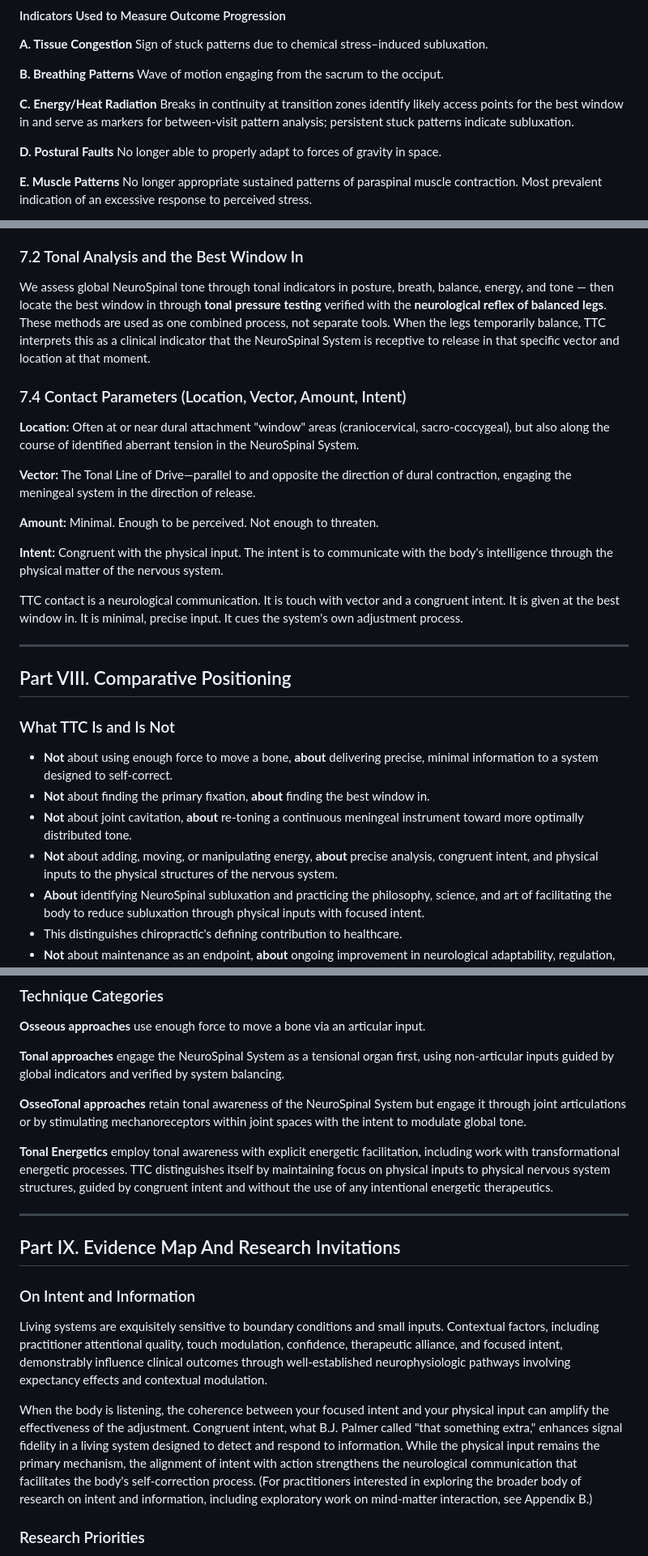
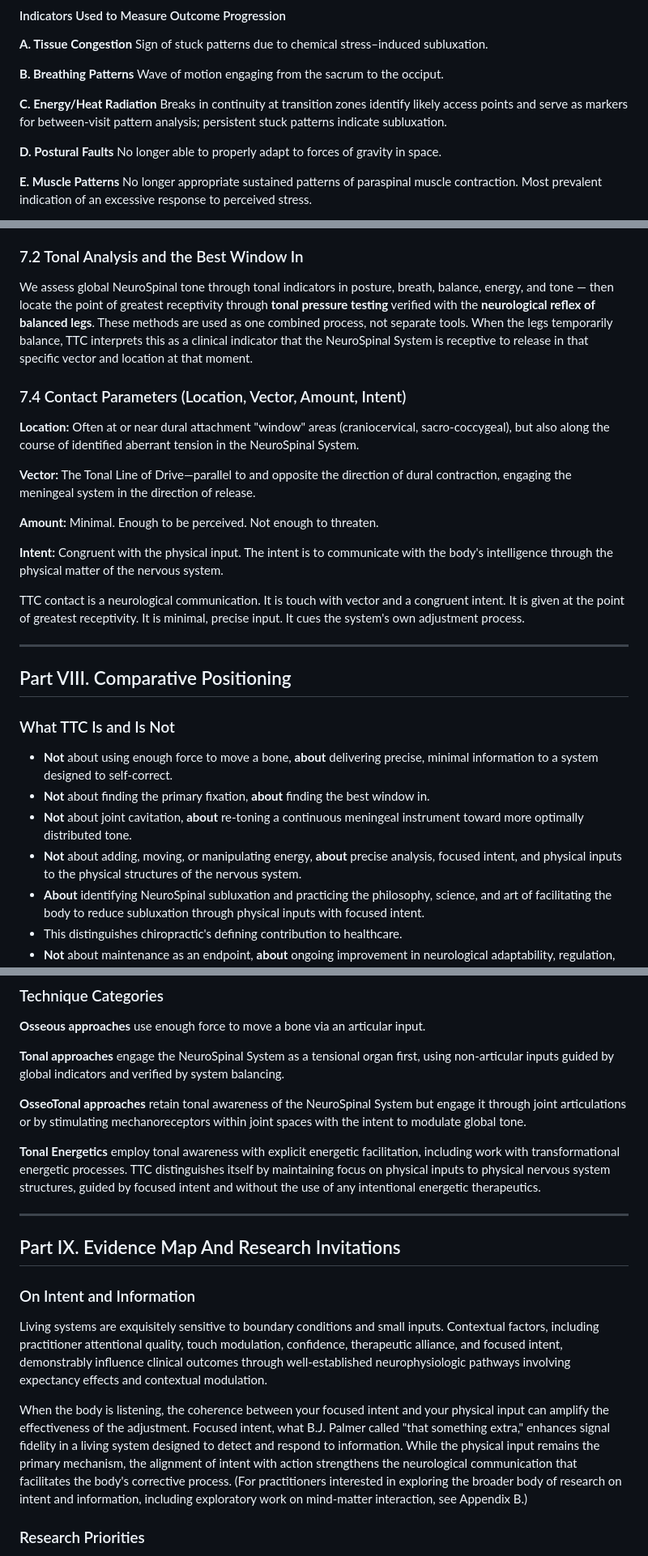
Before and after one commit to drzachconner/TTC-White-Paper, a Markdown page: renditions/01_2026-02-03_MASTER_PAPER_COMPLETE.md, 3 parts joined by grey strips. Shown at 81% size. Rendered like a GitHub page.

```diff
--- a/renditions/01_2026-02-03_MASTER_PAPER_COMPLETE.md
+++ b/renditions/01_2026-02-03_MASTER_PAPER_COMPLETE.md
@@ -532,7 +532,7 @@ Sign of stuck patterns due to chemical stress–induced subluxation.
 Wave of motion engaging from the sacrum to the occiput.
 
 **C. Energy/Heat Radiation**
-Breaks in continuity at transition zones identify likely access points for the best window in and serve as markers for between-visit pattern analysis; persistent stuck patterns indicate subluxation.
+Breaks in continuity at transition zones identify likely access points and serve as markers for between-visit pattern analysis; persistent stuck patterns indicate subluxation.
 
 **D. Postural Faults**
 No longer able to properly adapt to forces of gravity in space.
@@ -559,7 +559,7 @@ Within TTC, temporary system balancing (e.g., leg length equalization) serves as
 
 ### 7.2 Tonal Analysis and the Best Window In
 
-We assess global NeuroSpinal tone through tonal indicators in posture, breath, balance, energy, and tone — then locate the best window in through **tonal pressure testing** verified with the **neurological reflex of balanced legs**. These methods are used as one combined process, not separate tools. When the legs temporarily balance, TTC interprets this as a clinical indicator that the NeuroSpinal System is receptive to release in that specific vector and location at that moment.
+We assess global NeuroSpinal tone through tonal indicators in posture, breath, balance, energy, and tone — then locate the point of greatest receptivity through **tonal pressure testing** verified with the **neurological reflex of balanced legs**. These methods are used as one combined process, not separate tools. When the legs temporarily balance, TTC interprets this as a clinical indicator that the NeuroSpinal System is receptive to release in that specific vector and location at that moment.
 
 ### 7.4 Contact Parameters (Location, Vector, Amount, Intent)
 
@@ -571,7 +571,7 @@ We assess global NeuroSpinal tone through tonal indicators in posture, breath, b
 
 **Intent:** Congruent with the physical input. The intent is to communicate with the body's intelligence through the physical matter of the nervous system.
 
-TTC contact is a neurological communication. It is touch with vector and a congruent intent. It is given at the best window in. It is minimal, precise input. It cues the system's own adjustment process.
+TTC contact is a neurological communication. It is touch with vector and a congruent intent. It is given at the point of greatest receptivity. It is minimal, precise input. It cues the system's own adjustment process.
 
 ---
 
@@ -582,7 +582,7 @@ TTC contact is a neurological communication. It is touch with vector and a congr
 - **Not** about using enough force to move a bone, **about** delivering precise, minimal information to a system designed to self-correct.
 - **Not** about finding the primary fixation, **about** finding the best window in.
 - **Not** about joint cavitation, **about** re-toning a continuous meningeal instrument toward more optimally distributed tone.
-- **Not** about adding, moving, or manipulating energy, **about** precise analysis, congruent intent, and physical inputs to the physical structures of the nervous system.
+- **Not** about adding, moving, or manipulating energy, **about** precise analysis, focused intent, and physical inputs to the physical structures of the nervous system.
 - **About** identifying NeuroSpinal subluxation and practicing the philosophy, science, and art of facilitating the body to reduce subluxation through physical inputs with focused intent.
 - This distinguishes chiropractic's defining contribution to healthcare.
 - **Not** about maintenance as an endpoint, **about** ongoing improvement in neurological adaptability, regulation, and wholeness.
@@ -595,7 +595,7 @@ TTC contact is a neurological communication. It is touch with vector and a congr
 
 **OsseoTonal approaches** retain tonal awareness of the NeuroSpinal System but engage it through joint articulations or by stimulating mechanoreceptors within joint spaces with the intent to modulate global tone.
 
-**Tonal Energetics** employ tonal awareness with explicit energetic facilitation, including work with transformational energetic processes. TTC distinguishes itself by maintaining focus on physical inputs to physical nervous system structures, guided by congruent intent and without the use of any intentional energetic therapeutics.
+**Tonal Energetics** employ tonal awareness with explicit energetic facilitation, including work with transformational energetic processes. TTC distinguishes itself by maintaining focus on physical inputs to physical nervous system structures, guided by focused intent and without the use of any intentional energetic therapeutics.
 
 ---
 
@@ -605,7 +605,7 @@ TTC contact is a neurological communication. It is touch with vector and a congr
 
 Living systems are exquisitely sensitive to boundary conditions and small inputs. Contextual factors, including practitioner attentional quality, touch modulation, confidence, therapeutic alliance, and focused intent, demonstrably influence clinical outcomes through well-established neurophysiologic pathways involving expectancy effects and contextual modulation.
 
-When the body is listening, the coherence between your focused intent and your physical input can amplify the effectiveness of the adjustment. Congruent intent, what B.J. Palmer called "that something extra," enhances signal fidelity in a living system designed to detect and respond to information. While the physical input remains the primary mechanism, the alignment of intent with action strengthens the neurological communication that facilitates the body's self-correction process. (For practitioners interested in exploring the broader body of research on intent and information, including exploratory work on mind-matter interaction, see Appendix B.)
+When the body is listening, the coherence between your focused intent and your physical input can amplify the effectiveness of the adjustment. Focused intent, what B.J. Palmer called "that something extra," enhances signal fidelity in a living system designed to detect and respond to information. While the physical input remains the primary mechanism, the alignment of intent with action strengthens the neurological communication that facilitates the body's corrective process. (For practitioners interested in exploring the broader body of research on intent and information, including exploratory work on mind-matter interaction, see Appendix B.)
 
 ### Research Priorities
 
```
Also changed, not shown: other parts of renditions/01_2026-02-03_MASTER_PAPER_COMPLETE.md (+14 -14 lines).
